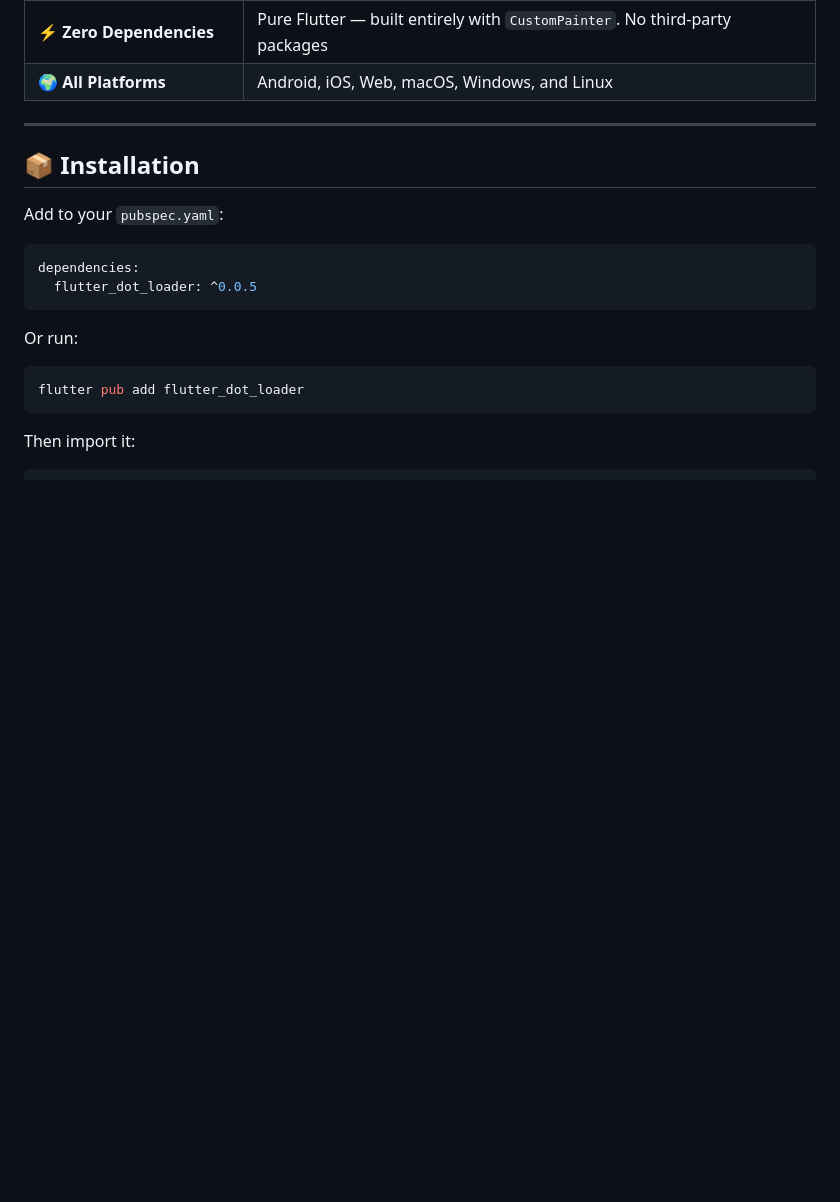
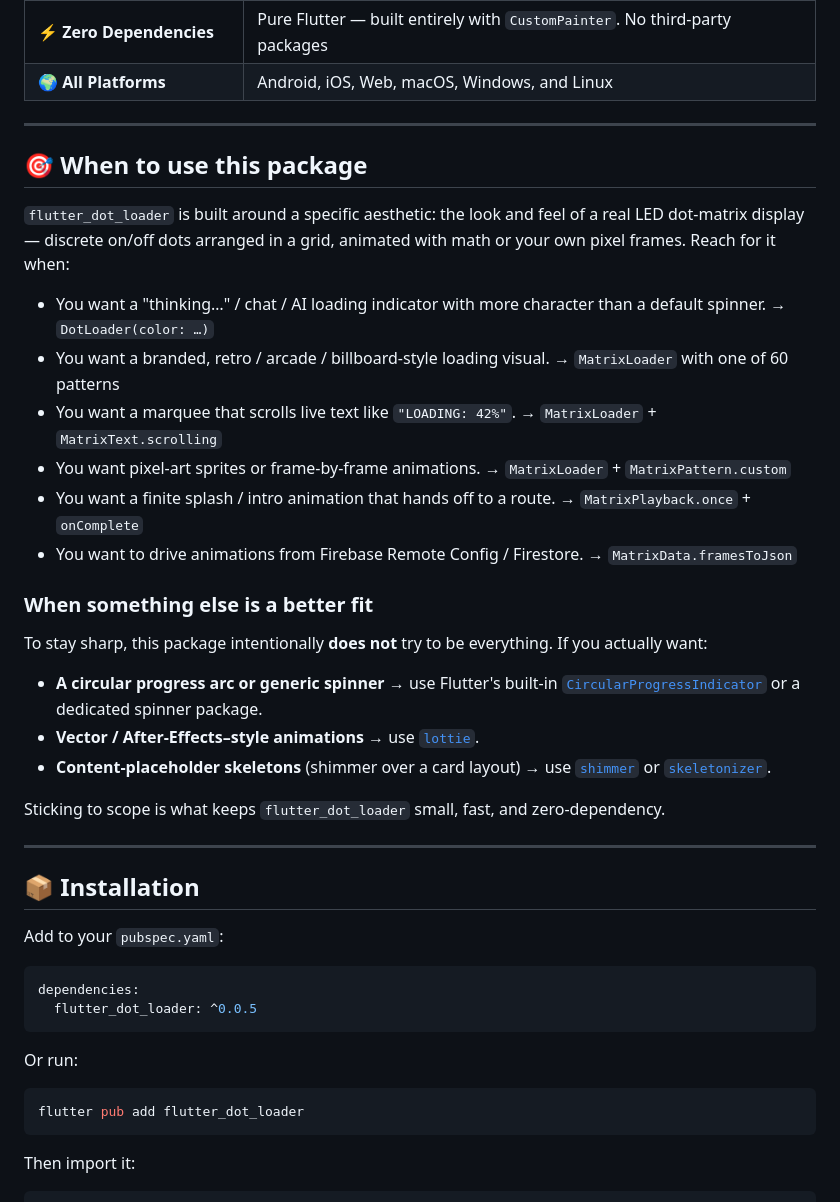
Before and after one commit to hooshyar/flutter_dot_loader, a Markdown page: README.md, the part around the change. GitHub-like rendering; blank space fills up the shorter version.

Commit message:
docs: add 'When to use this package' section to README
Newcomers landing on pub.dev have until now had to infer fit from the
Features table alone. This section makes the answer to "is this the
right package for me?" explicit, in 6 positive bullets and 3 honest
redirects.

Reach for flutter_dot_loader when you want:
- an AI-chat "thinking…" indicator (DotLoader),
- a branded retro / arcade / billboard LED visual (MatrixLoader),
- a marquee that scrolls live strings ("LOADING: 42%"),
- pixel-art sprites or frame-by-frame animations,
- a finite splash / intro with a clean handoff (once + onComplete),
- animations driven by Firebase Remote Config / Firestore.

Use something else when you want:
- a generic circular progress arc -> CircularProgressIndicator,
- a vector / After-Effects-style animation -> lottie,
- a content-placeholder skeleton -> shimmer / skeletonizer.

The wording mirrors AGENTS.md §7 so the package's scope discipline
reads the same to humans on pub.dev and to AI agents picking widgets.
No false competitor claims — only positive use cases and honest
redirects to packages designed for adjacent jobs.

Also: newcomer-pass on the rest of the README (numbers, deprecated
APIs, version refs, quick-start numbering) — no staleness found.

Verified:
  flutter analyze        # No issues found
  flutter test           # 29 of 29 passed
  dart format --set-exit-if-changed   # clean
  flutter pub publish --dry-run       # passes

Co-Authored-By: Claude Opus 4.7 (1M context) <noreply@anthropic.com>

```diff
--- a/README.md
+++ b/README.md
@@ -32,6 +32,29 @@ From a 3-dot "thinking…" indicator for AI chats to a 60-pattern LED matrix wit
 | 🎛️ **Fully Configurable** | Grid size, dot size, spacing, colors, opacity levels, and duration |
 | ⚡ **Zero Dependencies** | Pure Flutter — built entirely with `CustomPainter`. No third-party packages |
 | 🌍 **All Platforms** | Android, iOS, Web, macOS, Windows, and Linux |
+
+---
+
+## 🎯 When to use this package
+
+`flutter_dot_loader` is built around a specific aesthetic: the look and feel of a real LED dot-matrix display — discrete on/off dots arranged in a grid, animated with math or your own pixel frames. Reach for it when:
+
+- You want a "thinking…" / chat / AI loading indicator with more character than a default spinner. → `DotLoader(color: …)`
+- You want a branded, retro / arcade / billboard-style loading visual. → `MatrixLoader` with one of 60 patterns
+- You want a marquee that scrolls live text like `"LOADING: 42%"`. → `MatrixLoader` + `MatrixText.scrolling`
+- You want pixel-art sprites or frame-by-frame animations. → `MatrixLoader` + `MatrixPattern.custom`
+- You want a finite splash / intro animation that hands off to a route. → `MatrixPlayback.once` + `onComplete`
+- You want to drive animations from Firebase Remote Config / Firestore. → `MatrixData.framesToJson`
+
+### When something else is a better fit
+
+To stay sharp, this package intentionally **does not** try to be everything. If you actually want:
+
+- **A circular progress arc or generic spinner** → use Flutter's built-in [`CircularProgressIndicator`](https://api.flutter.dev/flutter/material/CircularProgressIndicator-class.html) or a dedicated spinner package.
+- **Vector / After-Effects–style animations** → use [`lottie`](https://pub.dev/packages/lottie).
+- **Content-placeholder skeletons** (shimmer over a card layout) → use [`shimmer`](https://pub.dev/packages/shimmer) or [`skeletonizer`](https://pub.dev/packages/skeletonizer).
+
+Sticking to scope is what keeps `flutter_dot_loader` small, fast, and zero-dependency.
 
 ---
 
```
Also changed, not shown: SPECS.md (+4 -1 lines).
